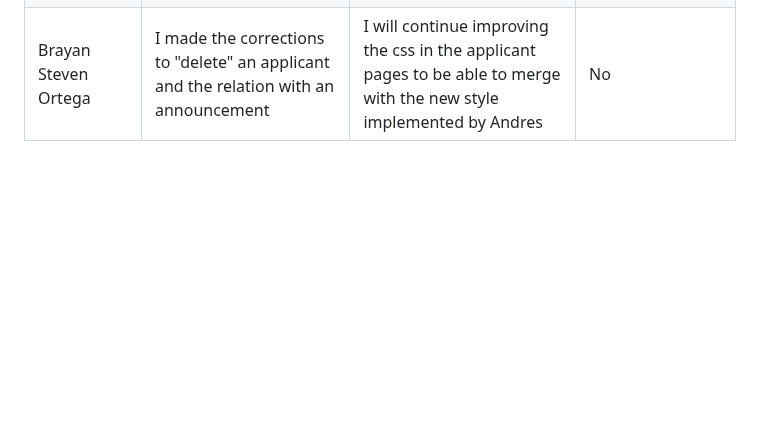
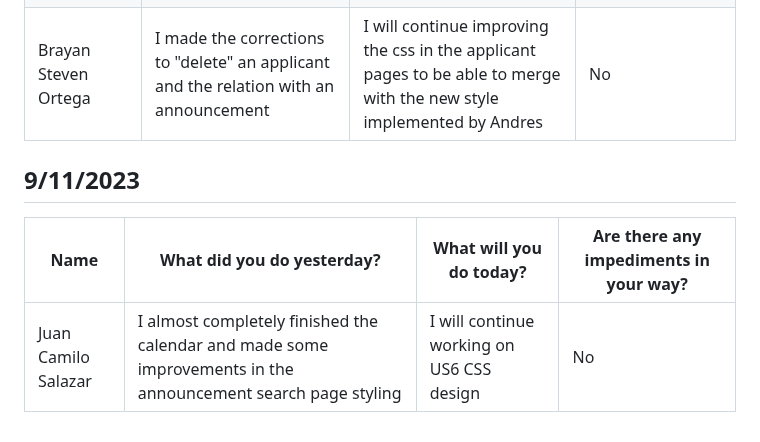
Before and after one commit to Camilin1904/ScholarshipManagement, a Markdown page: Dailies.md, the part around the change. Rendered like a GitHub page; blank space fills up the shorter version.

Commit message:
Document dailies 09/11/2023 Juan Salazar

```diff
--- a/Dailies.md
+++ b/Dailies.md
@@ -429,3 +429,9 @@ Spooky
 | Juan Camilo Salazar | I displayed the events dates in the calendar | I will finish the calendar and work on US6 CSS design | No |
 | Andrés Camilo Romero Ruiz | I pull Carmona's branch to start fixing conflicts | I will review Sebastian's pull request | No |
 | Brayan Steven Ortega | I made the corrections to "delete" an applicant and the relation with an announcement | I will continue improving the css in the applicant pages to be able to merge with the new style implemented by Andres | No |
+
+## 9/11/2023
+
+| Name | What did you do yesterday? | What will you do today? | Are there any impediments in your way? |
+|----------|----------|----------|----------|
+| Juan Camilo Salazar | I almost completely finished the calendar and made some improvements in the announcement search page styling  | I will continue working on US6 CSS design |No|
```
